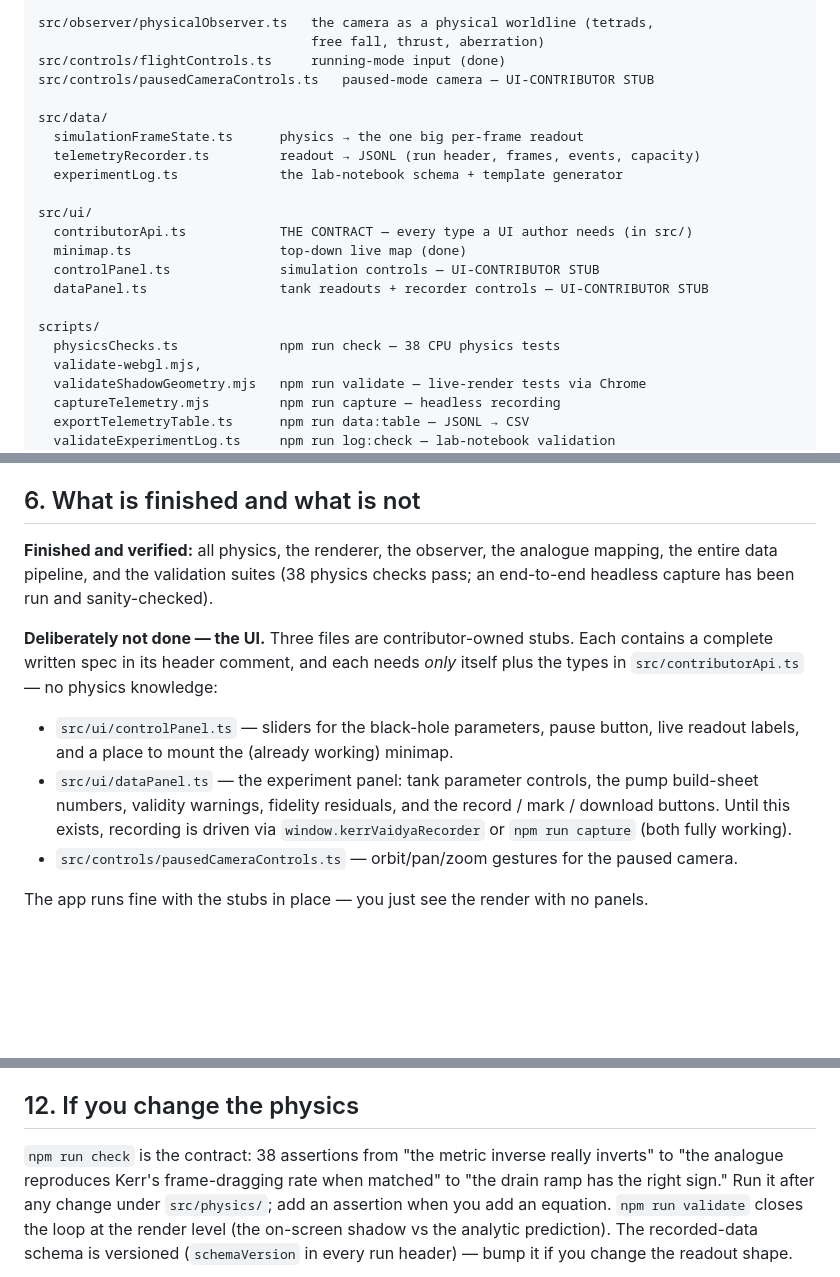
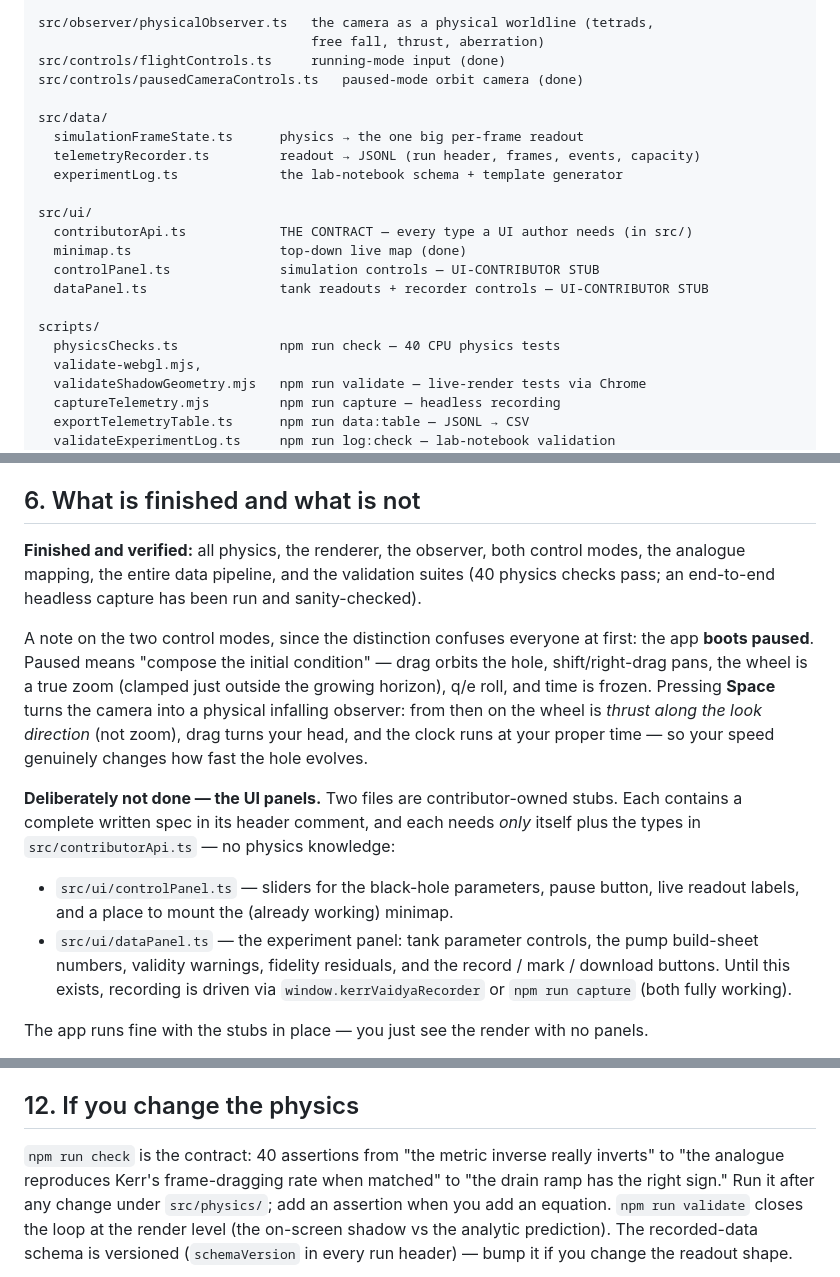
Before and after one commit to sps-coc/VORTEX, a Markdown page: docs/handoff.md, 3 parts joined by grey strips. GitHub-like rendering; blank space fills up the shorter version.

Commit message:
Update handoff: paused camera controls implemented, only UI panels remain

```diff
--- a/docs/handoff.md
+++ b/docs/handoff.md
@@ -102,7 +102,7 @@ src/shaders/                   GLSL for the GPU raytracer
 src/observer/physicalObserver.ts   the camera as a physical worldline (tetrads,
                                    free fall, thrust, aberration)
 src/controls/flightControls.ts     running-mode input (done)
-src/controls/pausedCameraControls.ts   paused-mode camera — UI-CONTRIBUTOR STUB
+src/controls/pausedCameraControls.ts   paused-mode orbit camera (done)
 
 src/data/
   simulationFrameState.ts      physics → the one big per-frame readout
@@ -116,7 +116,7 @@ src/ui/
   dataPanel.ts                 tank readouts + recorder controls — UI-CONTRIBUTOR STUB
 
 scripts/
-  physicsChecks.ts             npm run check — 38 CPU physics tests
+  physicsChecks.ts             npm run check — 40 CPU physics tests
   validate-webgl.mjs,
   validateShadowGeometry.mjs   npm run validate — live-render tests via Chrome
   captureTelemetry.mjs         npm run capture — headless recording
@@ -161,13 +161,22 @@ Everything the UI would show is also scriptable from the browser console:
 
 ## 6. What is finished and what is not
 
-**Finished and verified:** all physics, the renderer, the observer, the analogue
-mapping, the entire data pipeline, and the validation suites (38 physics checks pass;
-an end-to-end headless capture has been run and sanity-checked).
+**Finished and verified:** all physics, the renderer, the observer, both control
+modes, the analogue mapping, the entire data pipeline, and the validation suites
+(40 physics checks pass; an end-to-end headless capture has been run and
+sanity-checked).
 
-**Deliberately not done — the UI.** Three files are contributor-owned stubs. Each
-contains a complete written spec in its header comment, and each needs *only* itself
-plus the types in `src/contributorApi.ts` — no physics knowledge:
+A note on the two control modes, since the distinction confuses everyone at first:
+the app **boots paused**. Paused means "compose the initial condition" — drag orbits
+the hole, shift/right-drag pans, the wheel is a true zoom (clamped just outside the
+growing horizon), q/e roll, and time is frozen. Pressing **Space** turns the camera
+into a physical infalling observer: from then on the wheel is *thrust along the look
+direction* (not zoom), drag turns your head, and the clock runs at your proper time —
+so your speed genuinely changes how fast the hole evolves.
+
+**Deliberately not done — the UI panels.** Two files are contributor-owned stubs.
+Each contains a complete written spec in its header comment, and each needs *only*
+itself plus the types in `src/contributorApi.ts` — no physics knowledge:
 
 - `src/ui/controlPanel.ts` — sliders for the black-hole parameters, pause button,
   live readout labels, and a place to mount the (already working) minimap.
@@ -175,8 +184,6 @@ plus the types in `src/contributorApi.ts` — no physics knowledge:
   build-sheet numbers, validity warnings, fidelity residuals, and the record /
   mark / download buttons. Until this exists, recording is driven via
   `window.kerrVaidyaRecorder` or `npm run capture` (both fully working).
-- `src/controls/pausedCameraControls.ts` — orbit/pan/zoom gestures for the paused
-  camera.
 
 The app runs fine with the stubs in place — you just see the render with no panels.
 
@@ -359,7 +366,7 @@ with margin. Details and the reasoning for each bound: `docs/analogue-mapping.md
 
 ## 12. If you change the physics
 
-`npm run check` is the contract: 38 assertions from "the metric inverse really
+`npm run check` is the contract: 40 assertions from "the metric inverse really
 inverts" to "the analogue reproduces Kerr's frame-dragging rate when matched" to
 "the drain ramp has the right sign." Run it after any change under `src/physics/`;
 add an assertion when you add an equation. `npm run validate` closes the loop at the
```
